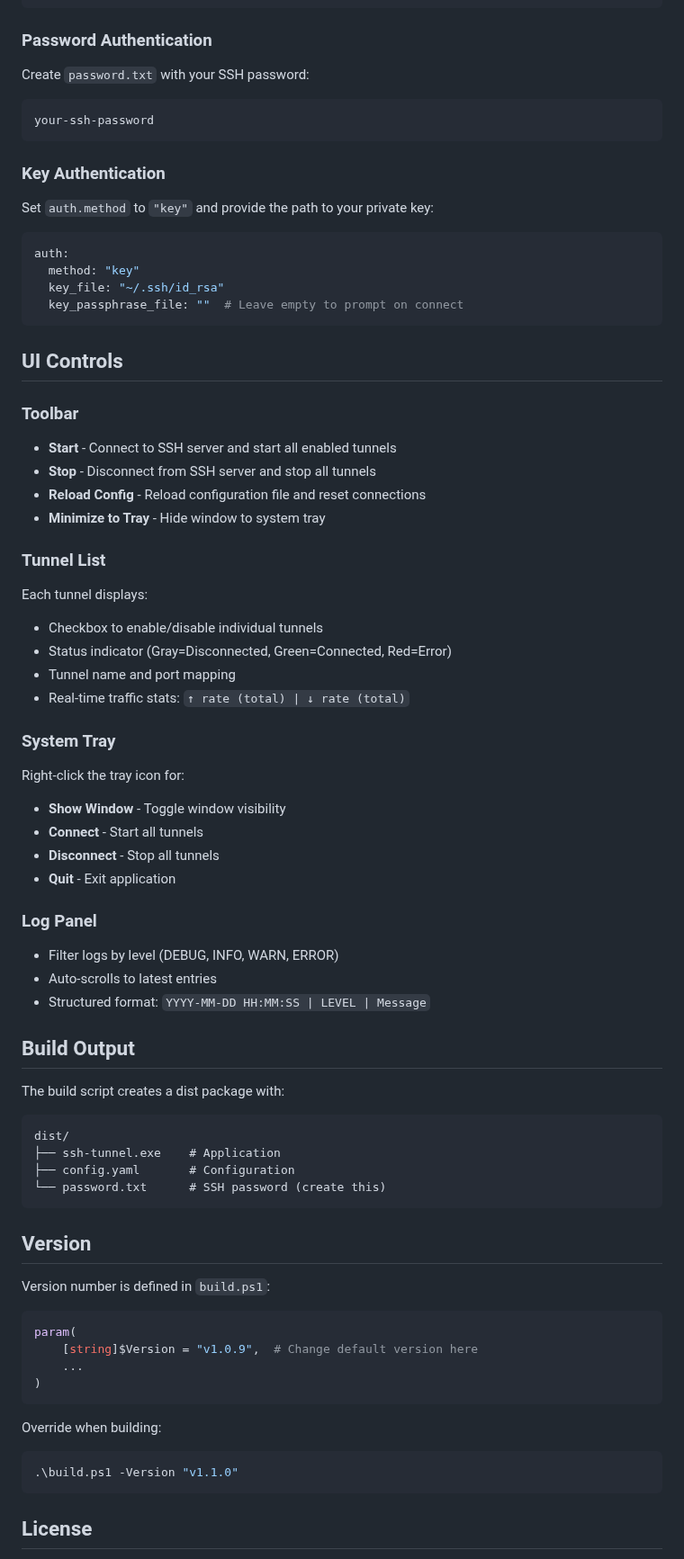
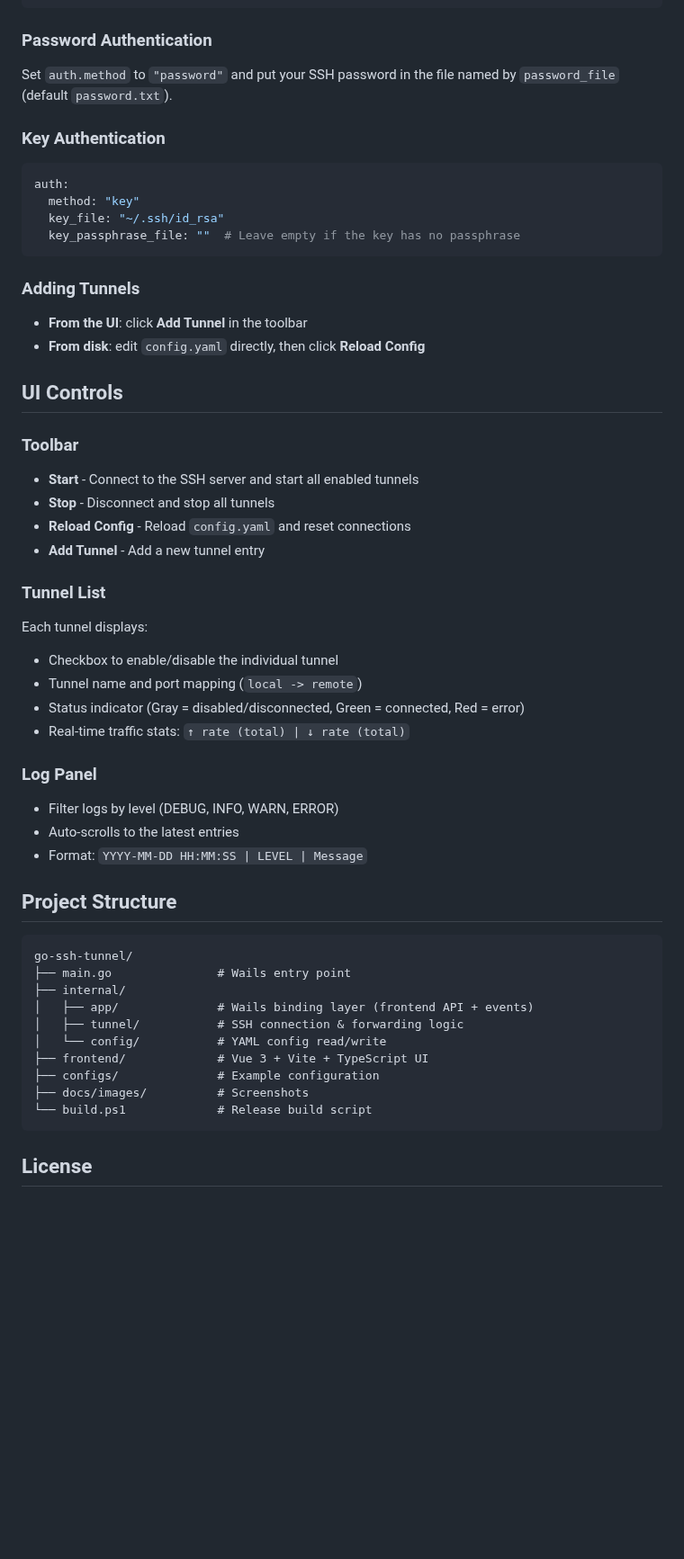
Before and after one commit to colin2wang/go-ssh-tunnel, a Markdown page: README.md, the part around one of its changes. Shown at 90% size. Drawn GitHub-style; blank space fills up the shorter version.

````diff
--- a/README.md
+++ b/README.md
@@ -92,80 +129,58 @@ options:
 
 ### Password Authentication
 
-Create `password.txt` with your SSH password:
-
-```
-your-ssh-password
-```
+Set `auth.method` to `"password"` and put your SSH password in the file named by `password_file` (default `password.txt`).
 
 ### Key Authentication
-
-Set `auth.method` to `"key"` and provide the path to your private key:
 
 ```yaml
 auth:
   method: "key"
   key_file: "~/.ssh/id_rsa"
-  key_passphrase_file: ""  # Leave empty to prompt on connect
+  key_passphrase_file: ""  # Leave empty if the key has no passphrase
 ```
+
+### Adding Tunnels
+
+- **From the UI**: click **Add Tunnel** in the toolbar
+- **From disk**: edit `config.yaml` directly, then click **Reload Config**
 
 ## UI Controls
 
 ### Toolbar
 
-- **Start** - Connect to SSH server and start all enabled tunnels
-- **Stop** - Disconnect from SSH server and stop all tunnels
-- **Reload Config** - Reload configuration file and reset connections
-- **Minimize to Tray** - Hide window to system tray
+- **Start** - Connect to the SSH server and start all enabled tunnels
+- **Stop** - Disconnect and stop all tunnels
+- **Reload Config** - Reload `config.yaml` and reset connections
+- **Add Tunnel** - Add a new tunnel entry
 
 ### Tunnel List
 
 Each tunnel displays:
-- Checkbox to enable/disable individual tunnels
-- Status indicator (Gray=Disconnected, Green=Connected, Red=Error)
-- Tunnel name and port mapping
+- Checkbox to enable/disable the individual tunnel
+- Tunnel name and port mapping (`local -> remote`)
+- Status indicator (Gray = disabled/disconnected, Green = connected, Red = error)
 - Real-time traffic stats: `↑ rate (total) | ↓ rate (total)`
-
-### System Tray
-
-Right-click the tray icon for:
-- **Show Window** - Toggle window visibility
-- **Connect** - Start all tunnels
-- **Disconnect** - Stop all tunnels
-- **Quit** - Exit application
 
 ### Log Panel
 
 - Filter logs by level (DEBUG, INFO, WARN, ERROR)
-- Auto-scrolls to latest entries
-- Structured format: `YYYY-MM-DD HH:MM:SS | LEVEL | Message`
+- Auto-scrolls to the latest entries
+- Format: `YYYY-MM-DD HH:MM:SS | LEVEL | Message`
 
-## Build Output
-
-The build script creates a dist package with:
+## Project Structure
 
 ```
-dist/
-├── ssh-tunnel.exe    # Application
-├── config.yaml       # Configuration
-└── password.txt      # SSH password (create this)
-```
-
-## Version
-
-Version number is defined in `build.ps1`:
-
-```powershell
-param(
-    [string]$Version = "v1.0.9",  # Change default version here
-    ...
-)
-```
-
-Override when building:
-
-```powershell
-.\build.ps1 -Version "v1.1.0"
+go-ssh-tunnel/
+├── main.go               # Wails entry point
+├── internal/
+│   ├── app/              # Wails binding layer (frontend API + events)
+│   ├── tunnel/           # SSH connection & forwarding logic
+│   └── config/           # YAML config read/write
+├── frontend/             # Vue 3 + Vite + TypeScript UI
+├── configs/              # Example configuration
+├── docs/images/          # Screenshots
+└── build.ps1             # Release build script
 ```
 
 ## License
````
Also changed, not shown: other parts of README.md (+66 -29 lines), README.zh-CN.md (added, +188 -0 lines), docs/images/main-interface-connected.png (added), docs/images/main-interface.png (added), docs/screenshot.png (deleted).
